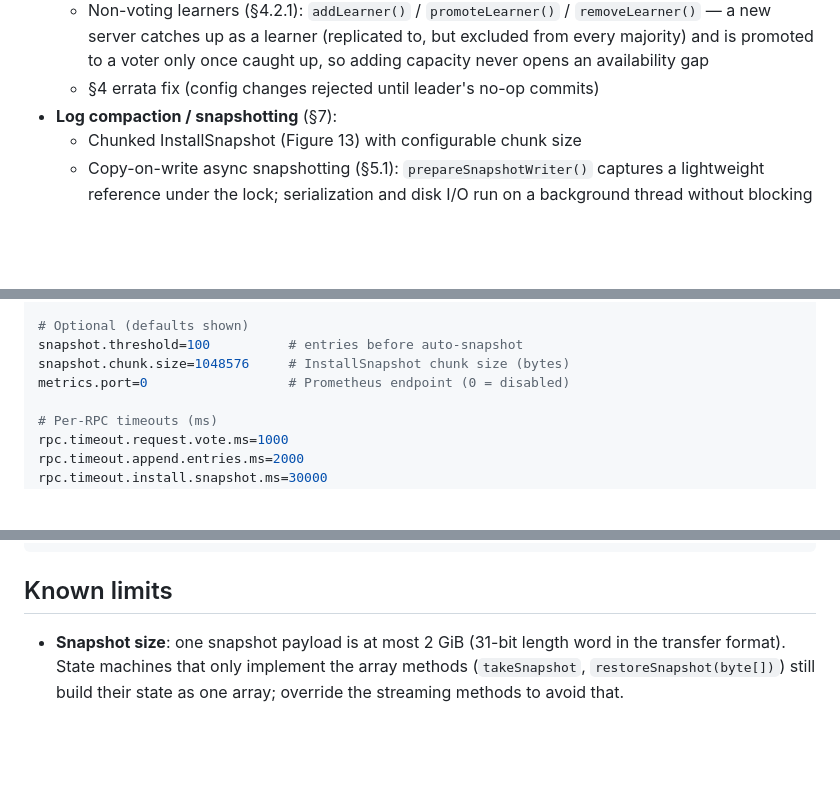
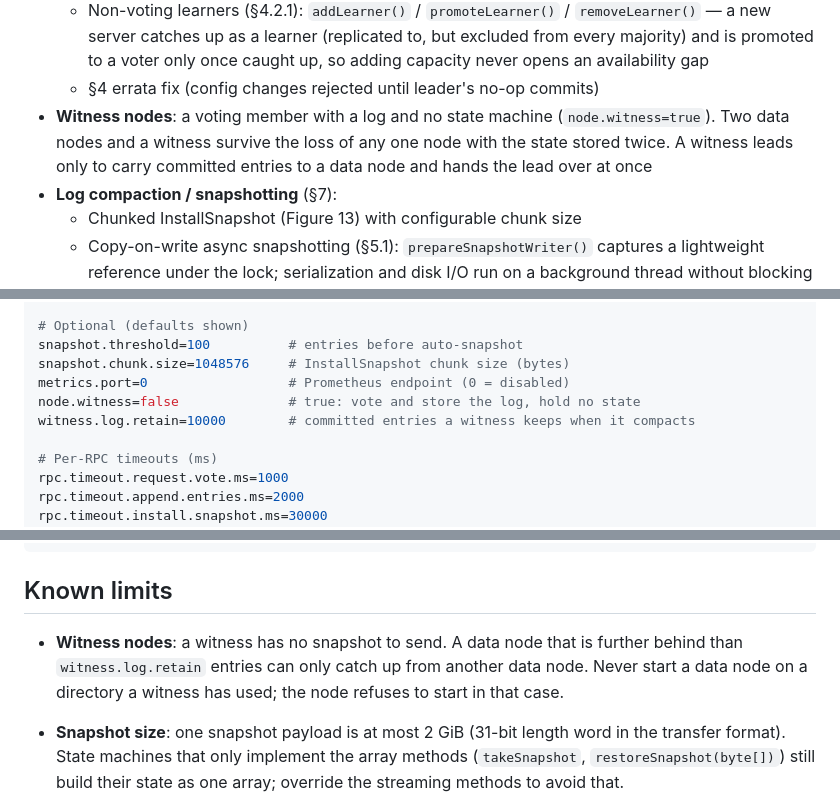
Before and after one commit to fbtberger/fbtberger-raft, a Markdown page: README.md, 3 parts joined by grey strips. Rendered like a GitHub page; blank space fills up the shorter version.

```diff
--- a/README.md
+++ b/README.md
@@ -40,6 +40,10 @@ For a quick API reference, see the
     excluded from every majority) and is promoted to a voter only once caught up,
     so adding capacity never opens an availability gap
   - §4 errata fix (config changes rejected until leader's no-op commits)
+- **Witness nodes**: a voting member with a log and no state machine
+  (`node.witness=true`). Two data nodes and a witness survive the loss of any one
+  node with the state stored twice. A witness leads only to carry committed
+  entries to a data node and hands the lead over at once
 - **Log compaction / snapshotting** (§7):
   - Chunked InstallSnapshot (Figure 13) with configurable chunk size
   - Copy-on-write async snapshotting (§5.1): `prepareSnapshotWriter()` captures a
@@ -193,6 +197,8 @@ peer.node3=host3:9093
 snapshot.threshold=100          # entries before auto-snapshot
 snapshot.chunk.size=1048576     # InstallSnapshot chunk size (bytes)
 metrics.port=0                  # Prometheus endpoint (0 = disabled)
+node.witness=false              # true: vote and store the log, hold no state
+witness.log.retain=10000        # committed entries a witness keeps when it compacts
 
 # Per-RPC timeouts (ms)
 rpc.timeout.request.vote.ms=1000
@@ -299,6 +305,10 @@ open build/reports/jacoco/test/html/index.html
 
 ## Known limits
 
+- **Witness nodes**: a witness has no snapshot to send. A data node that is further
+  behind than `witness.log.retain` entries can only catch up from another data
+  node. Never start a data node on a directory a witness has used; the node
+  refuses to start in that case.
 - **Snapshot size**: one snapshot payload is at most 2 GiB (31-bit length word in
   the transfer format). State machines that only implement the array methods
   (`takeSnapshot`, `restoreSnapshot(byte[])`) still build their state as one array;
```
Also changed, not shown: docs/architecture.md (+47 -0 lines), docs/cheatsheet.md (+2 -0 lines), docs/witness.png (added), 12 other files.
